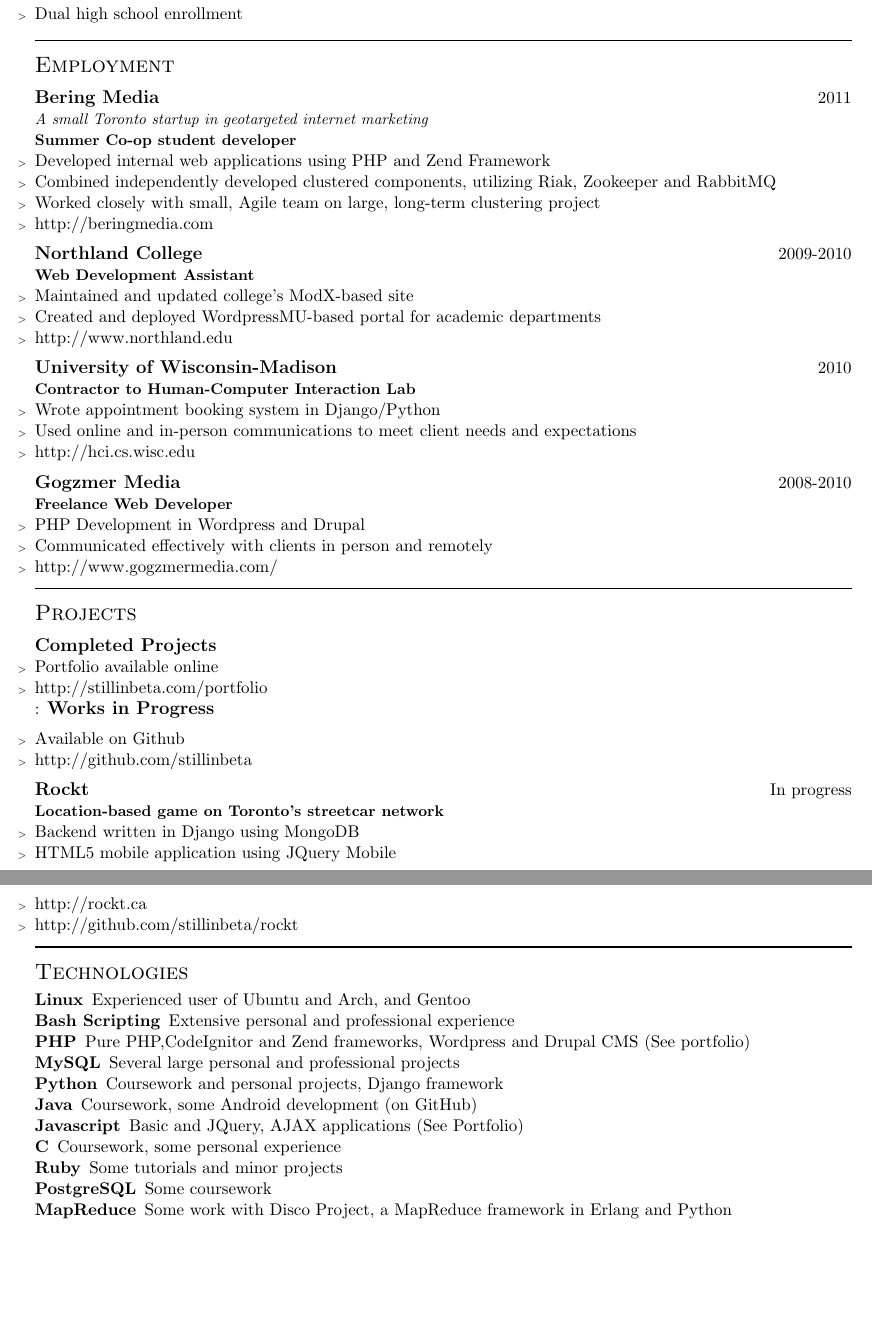
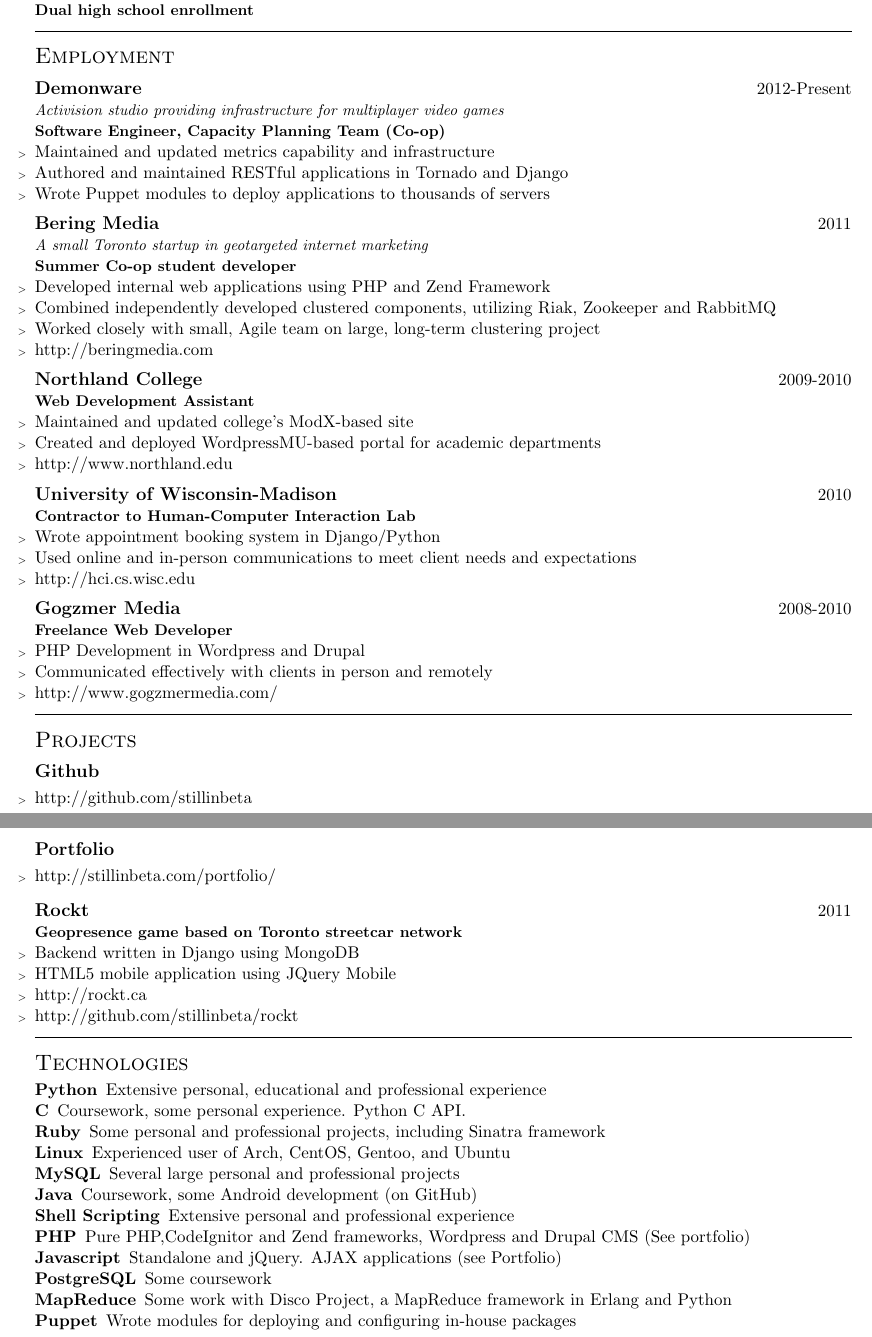
Before and after one commit to stillinbeta/resume, a LaTeX CV (resume.tex): two parts of pages 1 and 2 of 2, joined at a grey line, cut so that both start at the same text, the shorter picture padded with empty space. Compiled offline with pdfLaTeX.

Commit message:
Lots of timely changes
- New Canadian phone # in Header
- Added Unimelb to Education
- Added Demonware to Employment
- Added Puppet to Skills
And other tweaks

```diff
--- a/resume.tex
+++ b/resume.tex
@@ -14,10 +16,16 @@
     \company{Northland College}{2009-2010}
-    \begin{employment}
-        \item Dual high school enrollment
-    \end{employment}
+    \postitle{Dual high school enrollment}
 
 \vbar
 \head{Employment}
+    \company{Demonware}{2012-Present}
+        \companydesc{Activision studio providing infrastructure for multiplayer video games} \\
+        \postitle{Software Engineer, Capacity Planning Team (Co-op)}
+        \begin{employment}
+            \item Maintained and updated metrics capability and infrastructure
+            \item Authored and maintained RESTful applications in Tornado and Django
+            \item Wrote Puppet modules to deploy applications to thousands of servers
+        \end{employment}
     \company{Bering Media}{2011}
         \companydesc{A small Toronto startup in geotargeted internet marketing} \\
         \postitle{Summer Co-op student developer}
@@ -55,18 +63,16 @@
         \end{employment}
 \vbar
 \head{Projects}
-    \subhead{Completed Projects}
+    \company{Github}{}
         \begin{employment}
-            \item Portfolio available online
-            \item \url{http://stillinbeta.com/portfolio}
-        \end{employment}:
-    \subhead{Works in Progress}
+           \item \url{http://github.com/stillinbeta}
+        \end{employment}
+    \company{Portfolio}{}
         \begin{employment}
-            \item Available on Github
-            \item \url{http://github.com/stillinbeta}
+            \item \url{http://stillinbeta.com/portfolio/}
         \end{employment}
-    \company{Rockt}{In progress}
-        \postitle{Location-based game on Toronto's streetcar network}
+    \company{Rockt}{2011}
+        \postitle{Geopresence game based on Toronto streetcar network}
         \begin{employment}
             \item Backend written in Django using MongoDB
             \item HTML5 mobile application using JQuery Mobile
@@ -74,23 +80,22 @@
             \item \url{http://github.com/stillinbeta/rockt}
         \end{employment}
 
-
-
 \vbar
 \head{Technologies}
 \begin{description}[topsep=0mm,noitemsep]
-\item[Linux] Experienced user of Ubuntu and Arch, and  Gentoo
-\item[Bash Scripting] Extensive personal and professional experience
+\item[Python] Extensive personal, educational and professional experience
+\item[C] Coursework, some personal experience. Python C API.
+\item[Ruby] Some personal and professional projects, including Sinatra framework
+\item[Linux] Experienced user of Arch, CentOS, Gentoo, and Ubuntu
+\item[MySQL] Several large personal and professional projects
+\item[Java] Coursework, some Android development (on GitHub)
+\item[Shell Scripting] Extensive personal and professional experience
 \item[PHP] Pure PHP,CodeIgnitor and Zend frameworks, Wordpress and Drupal CMS
 (See portfolio)
-\item[MySQL] Several large personal and professional projects
-\item[Python] Coursework and personal projects, Django framework
-\item[Java] Coursework, some Android development (on GitHub)
-\item[Javascript] Basic and JQuery, AJAX applications (See Portfolio)
-\item[C] Coursework, some personal experience
-\item[Ruby] Some tutorials and minor projects
+\item[Javascript] Standalone and jQuery. AJAX applications (see Portfolio)
 \item[PostgreSQL] Some coursework
 \item[MapReduce] Some work with Disco Project, a MapReduce framework in
     Erlang and Python
+\item[Puppet] Wrote modules for deploying and configuring in-house packages
 \end{description}
 \end{document}
```
Also changed, not shown: title.tex (+1 -1 lines), resume.tex (2 more changed lines).
